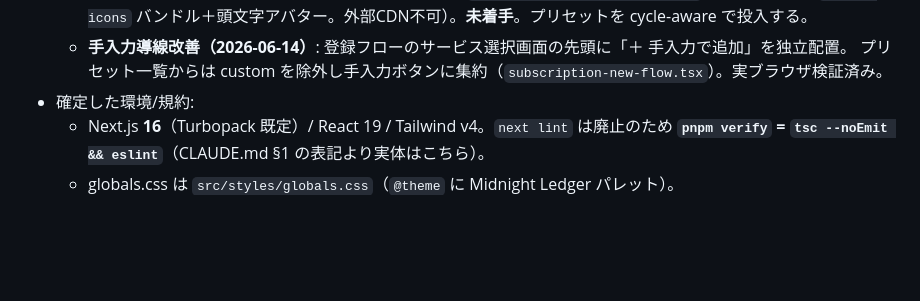
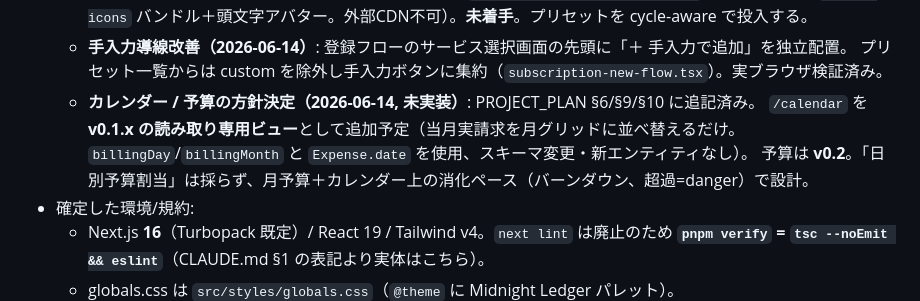
Before and after one commit to unz47/-, a Markdown page: CLAUDE.md, the part around the change. GitHub-like rendering; blank space fills up the shorter version.

```diff
--- a/CLAUDE.md
+++ b/CLAUDE.md
@@ -88,6 +88,10 @@ pnpm build            # 本番ビルド（最終確認）
     ロゴ表示（`simple-icons` バンドル＋頭文字アバター。外部CDN不可）。**未着手**。プリセットを cycle-aware で投入する。
   - **手入力導線改善（2026-06-14）**: 登録フローのサービス選択画面の先頭に「＋ 手入力で追加」を独立配置。
     プリセット一覧からは custom を除外し手入力ボタンに集約（`subscription-new-flow.tsx`）。実ブラウザ検証済み。
+  - **カレンダー / 予算の方針決定（2026-06-14, 未実装）**: PROJECT_PLAN §6/§9/§10 に追記済み。
+    `/calendar` を **v0.1.x の読み取り専用ビュー**として追加予定（当月実請求を月グリッドに並べ替えるだけ。
+    `billingDay`/`billingMonth` と `Expense.date` を使用、スキーマ変更・新エンティティなし）。
+    予算は **v0.2**。「日別予算割当」は採らず、月予算＋カレンダー上の消化ペース（バーンダウン、超過=danger）で設計。
 - 確定した環境/規約:
   - Next.js **16**（Turbopack 既定）/ React 19 / Tailwind v4。`next lint` は廃止のため
     **`pnpm verify` = `tsc --noEmit && eslint`**（CLAUDE.md §1 の表記より実体はこちら）。
```
Also changed, not shown: PROJECT_PLAN.md (+18 -1 lines).
